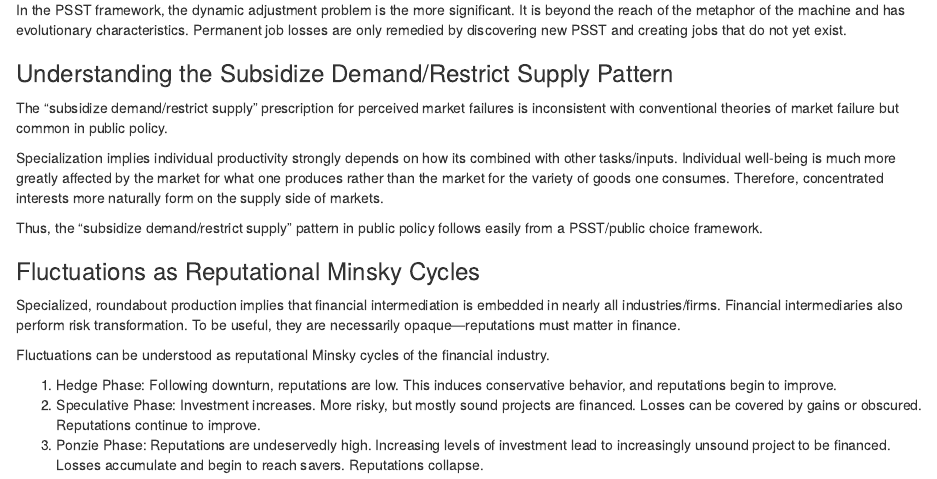
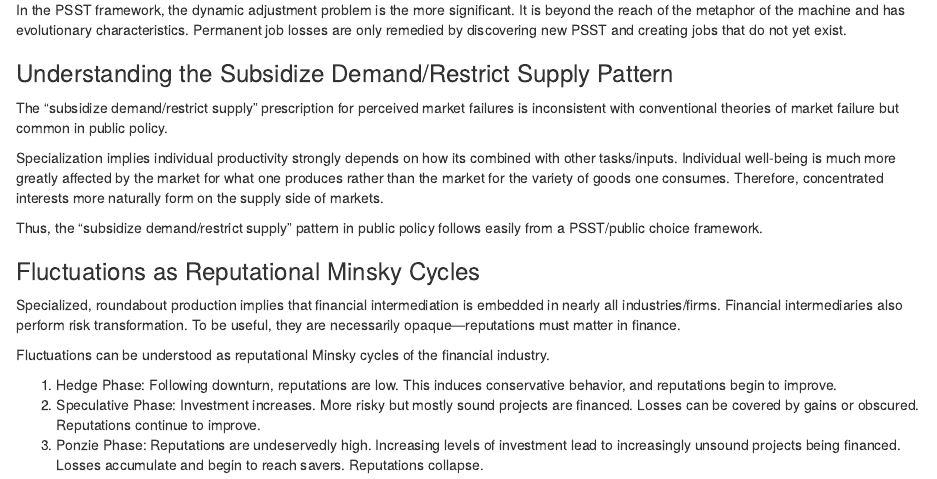
Before and after one commit to caseycaprini/external_working_memory, an R Markdown document (_posts/2021-02-09-reading-notes-specialization-and-trade/reading-notes-specialization-and-trade.Rmd): the page in a window 1100 px wide, from 910 px down. Rendered offline with R 4.5, knitr and Pandoc, with nearby package versions; drawn as R Markdown's standard HTML page in place of the format the file asks for.

Commit message:
Editorial Change Test

```diff
--- a/_posts/2021-02-09-reading-notes-specialization-and-trade/reading-notes-specialization-and-trade.Rmd
+++ b/_posts/2021-02-09-reading-notes-specialization-and-trade/reading-notes-specialization-and-trade.Rmd
@@ -70,5 +70,5 @@ Specialized, roundabout production implies that financial intermediation is embe
 Fluctuations can be understood as reputational Minsky cycles of the financial industry.
 
 1. Hedge Phase: Following downturn, reputations are low. This induces conservative behavior, and reputations begin to improve.
-2. Speculative Phase: Investment increases. More risky, but mostly sound projects are financed. Losses can be covered by gains or obscured. Reputations continue to improve.
-3. Ponzie Phase: Reputations are undeservedly high. Increasing levels of investment lead to increasingly unsound project to be financed. Losses accumulate and begin to reach savers. Reputations collapse.
+2. Speculative Phase: Investment increases. More risky but mostly sound projects are financed. Losses can be covered by gains or obscured. Reputations continue to improve.
+3. Ponzie Phase: Reputations are undeservedly high. Increasing levels of investment lead to increasingly unsound projects being financed. Losses accumulate and begin to reach savers. Reputations collapse.
```
Also changed, not shown: _posts/2021-02-09-reading-notes-specialization-and-trade/reading-notes-specialization-and-trade.html, docs/posts/posts.json, 2 other files.
